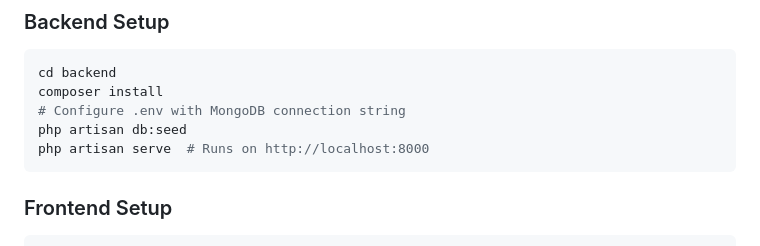
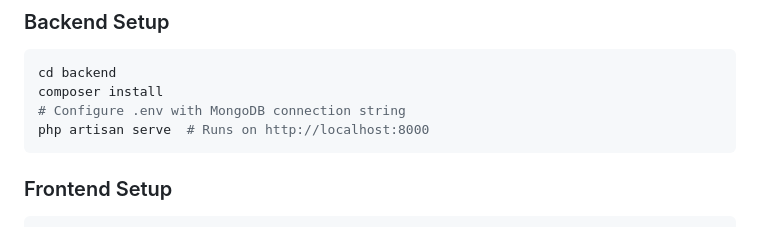
Before and after one commit to syedabaan4/brewhub, a Markdown page: README.md, the part around the change. Rendered like a GitHub page.

Commit message:
Update backend setup instructions in README
Removed database seeding step from backend setup instructions.

````diff
--- a/README.md
+++ b/README.md
@@ -31,7 +31,6 @@ A full-stack coffee ordering platform with Next.js, Laravel, and MongoDB Atlas.
 cd backend
 composer install
 # Configure .env with MongoDB connection string
-php artisan db:seed
 php artisan serve  # Runs on http://localhost:8000
 ```
 
````
